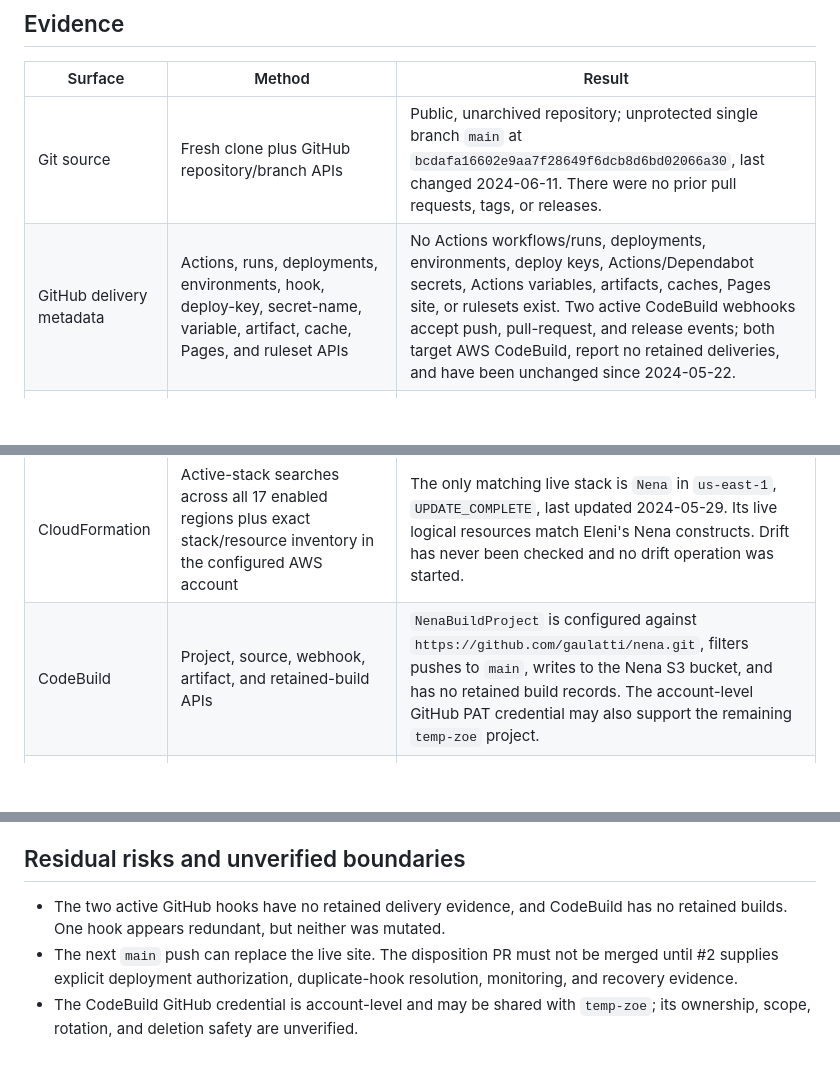
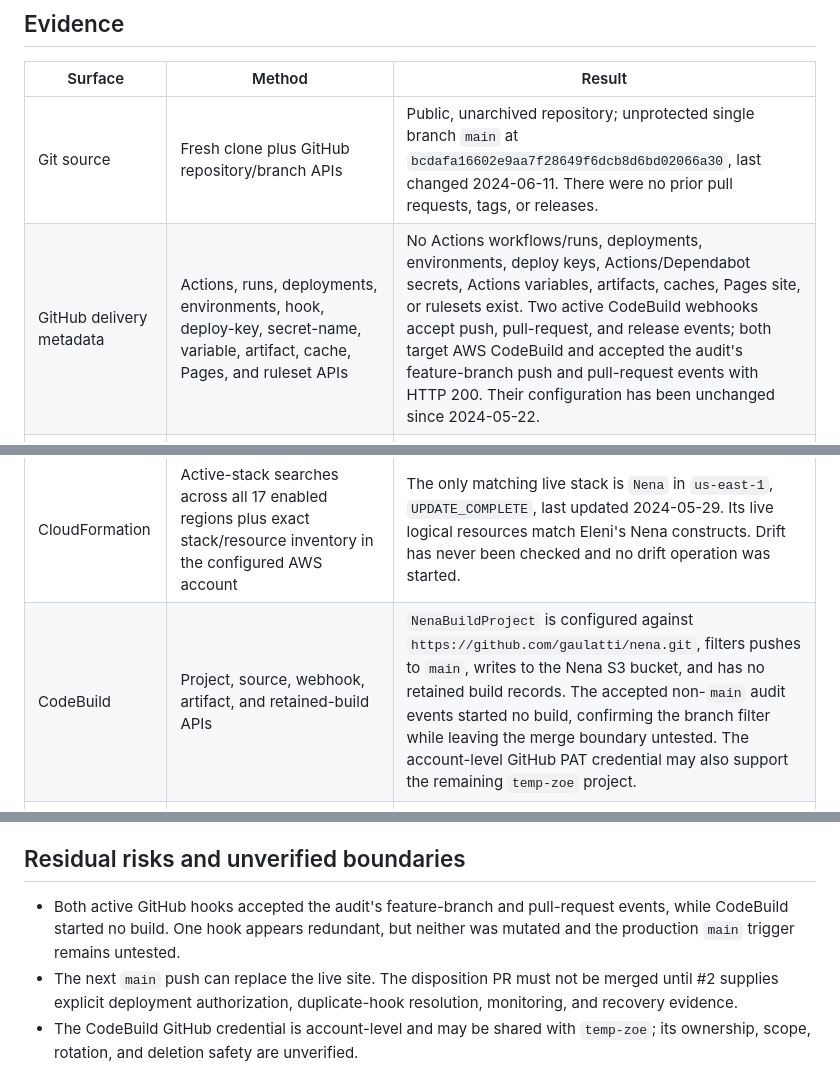
Before and after one commit to gaulatti/nena, a Markdown page: OWNERSHIP.md, 3 parts joined by grey strips. GitHub-like rendering; blank space fills up the shorter version.

```diff
--- a/OWNERSHIP.md
+++ b/OWNERSHIP.md
@@ -38,11 +38,11 @@ surface.
 | Surface | Method | Result |
 | --- | --- | --- |
 | Git source | Fresh clone plus GitHub repository/branch APIs | Public, unarchived repository; unprotected single branch `main` at `bcdafa16602e9aa7f28649f6dcb8d6bd02066a30`, last changed 2024-06-11. There were no prior pull requests, tags, or releases. |
-| GitHub delivery metadata | Actions, runs, deployments, environments, hook, deploy-key, secret-name, variable, artifact, cache, Pages, and ruleset APIs | No Actions workflows/runs, deployments, environments, deploy keys, Actions/Dependabot secrets, Actions variables, artifacts, caches, Pages site, or rulesets exist. Two active CodeBuild webhooks accept push, pull-request, and release events; both target AWS CodeBuild, report no retained deliveries, and have been unchanged since 2024-05-22. |
+| GitHub delivery metadata | Actions, runs, deployments, environments, hook, deploy-key, secret-name, variable, artifact, cache, Pages, and ruleset APIs | No Actions workflows/runs, deployments, environments, deploy keys, Actions/Dependabot secrets, Actions variables, artifacts, caches, Pages site, or rulesets exist. Two active CodeBuild webhooks accept push, pull-request, and release events; both target AWS CodeBuild and accepted the audit's feature-branch push and pull-request events with HTTP 200. Their configuration has been unchanged since 2024-05-22. |
 | GitHub security and packages | Dependabot, code-scanning, secret-scanning, repository source, and package-access checks | Automated security alert surfaces are disabled or have no analysis. `package.json` is private and no publishing configuration exists. The current token lacks `read:packages`, so account-wide GitHub Packages ownership is not authoritative. |
 | Public wiki | Repository metadata and managed-updater wiki bootstrap | GitHub reports wiki support enabled, but the derived `gaulatti/nena.wiki.git` remote does not exist or is inaccessible. This in-repository audit is therefore the documentation source. |
 | CloudFormation | Active-stack searches across all 17 enabled regions plus exact stack/resource inventory in the configured AWS account | The only matching live stack is `Nena` in `us-east-1`, `UPDATE_COMPLETE`, last updated 2024-05-29. Its live logical resources match Eleni's Nena constructs. Drift has never been checked and no drift operation was started. |
-| CodeBuild | Project, source, webhook, artifact, and retained-build APIs | `NenaBuildProject` is configured against `https://github.com/gaulatti/nena.git`, filters pushes to `main`, writes to the Nena S3 bucket, and has no retained build records. The account-level GitHub PAT credential may also support the remaining `temp-zoe` project. |
+| CodeBuild | Project, source, webhook, artifact, and retained-build APIs | `NenaBuildProject` is configured against `https://github.com/gaulatti/nena.git`, filters pushes to `main`, writes to the Nena S3 bucket, and has no retained build records. The accepted non-`main` audit events started no build, confirming the branch filter while leaving the merge boundary untested. The account-level GitHub PAT credential may also support the remaining `temp-zoe` project. |
 | S3 and CloudFront | Stack resource inventory, bucket controls/object versions, distribution configuration, and content hashes | The versioned private bucket has three current objects, 36 retained versions, and 33 delete markers; the current artifact was written 2024-06-11. Its enabled/deployed CloudFront distribution uses the bucket as its OAI-protected origin and carries the `nena.gaulatti.com` alias. |
 | Artifact provenance | Clean `npm ci`/build followed by SHA-256 comparisons | The clean build, all three current S3 objects, and all three public URL responses use identical filenames and identical bytes. This proves the audited source is the deployed application rather than merely a similarly named repository. |
 | DNS and HTTP | Route 53, DNS, CloudFront, and HTTPS checks | Route 53 aliases `nena.gaulatti.com` to the deployed distribution. The custom domain and default distribution hostname both returned HTTP 200. `nena.fifthbell.com` does not resolve and is not an alternate owner. |
@@ -74,8 +74,9 @@ not changed.
 
 ## Residual risks and unverified boundaries
 
-- The two active GitHub hooks have no retained delivery evidence, and CodeBuild
-  has no retained builds. One hook appears redundant, but neither was mutated.
+- Both active GitHub hooks accepted the audit's feature-branch and pull-request
+  events, while CodeBuild started no build. One hook appears redundant, but
+  neither was mutated and the production `main` trigger remains untested.
 - The next `main` push can replace the live site. The disposition PR must not be
   merged until #2 supplies explicit deployment authorization, duplicate-hook
   resolution, monitoring, and recovery evidence.
```
Also changed, not shown: README.md (+4 -3 lines).
